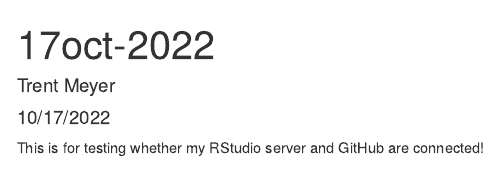
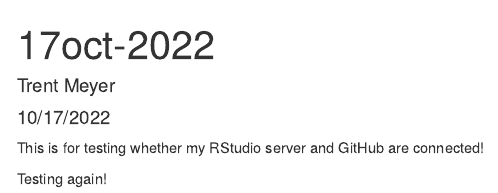
Before and after one commit to tdmeye19/test-repo, an R Markdown document (Code/17oct-2022.Rmd): the page in a window 1100 px wide, from its top. Rendered offline with R 4.5, knitr and Pandoc, with nearby package versions.

Commit message:
Another commit

````diff
--- a/Code/17oct-2022.Rmd
+++ b/Code/17oct-2022.Rmd
@@ -10,3 +10,5 @@ knitr::opts_chunk$set(echo = TRUE)
 ```
 
 This is for testing whether my RStudio server and GitHub are connected!
+
+Testing again!
````
